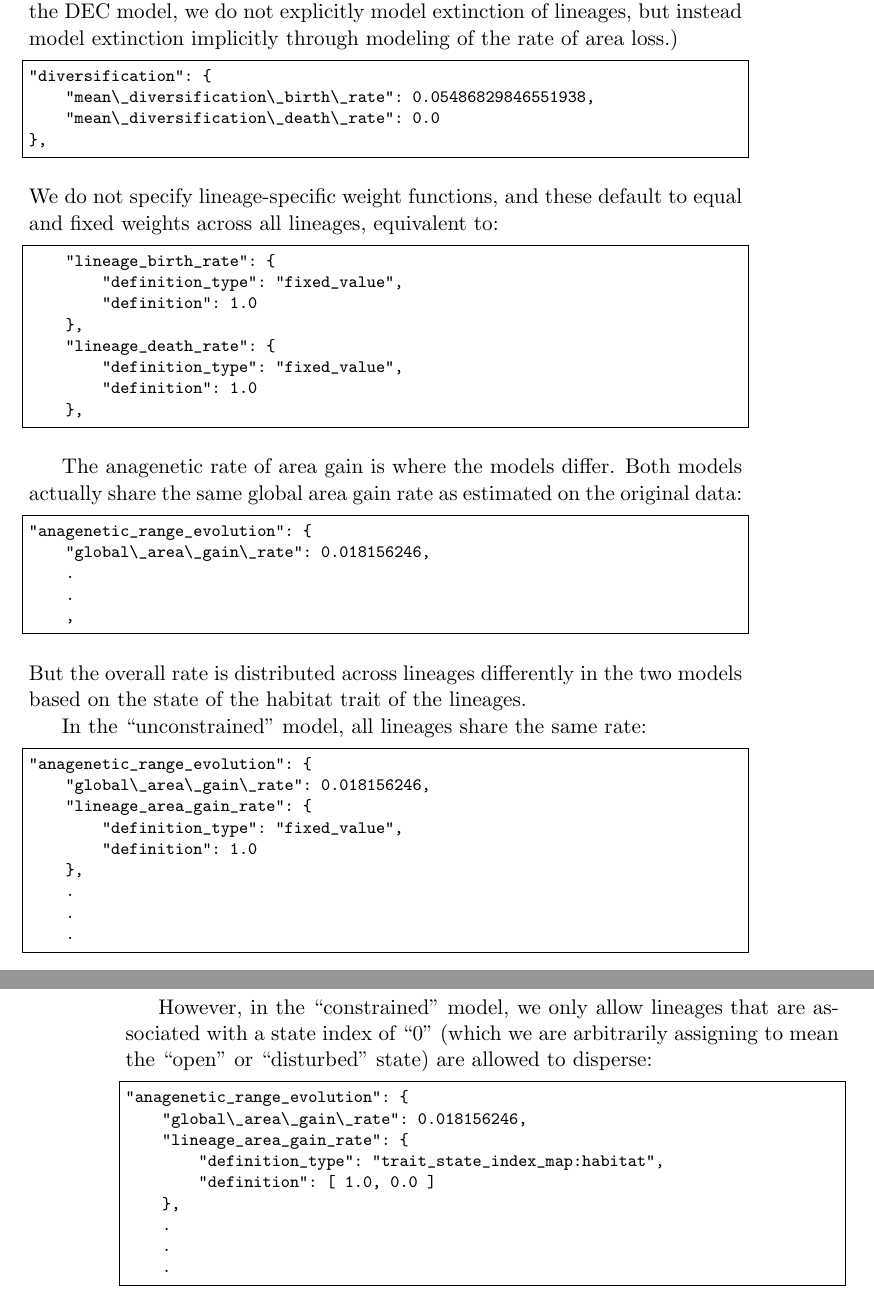
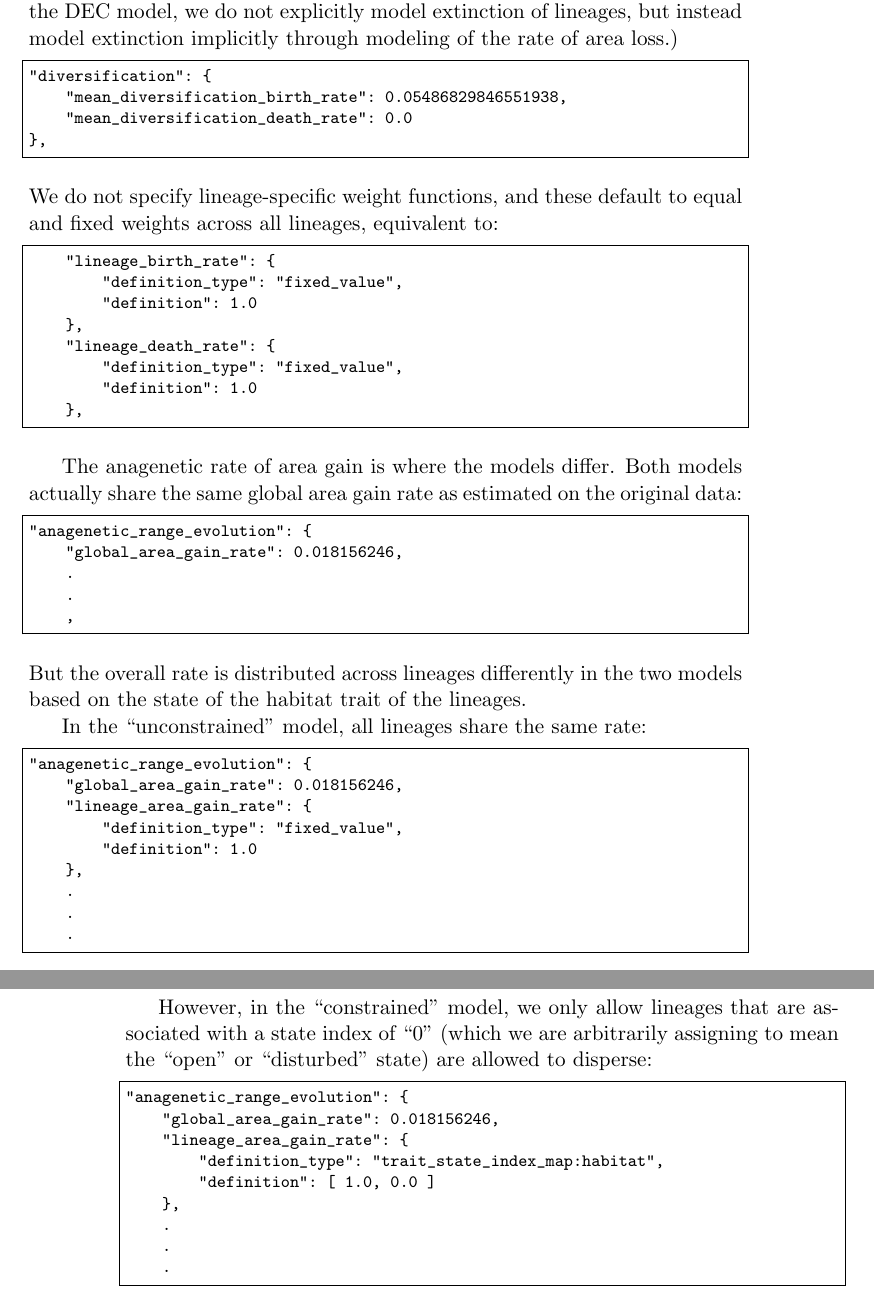
Before and after one commit to jeetsukumaran/archipelago, a LaTeX book (doc/src/archipelago.tex): two parts of pages 21 and 22 of 24, joined at a grey line, cut so that both start at the same text. Compiled offline with pdfLaTeX.

Commit message:
Update docs

```diff
--- a/doc/src/archipelago.tex
+++ b/doc/src/archipelago.tex
@@ -651,8 +651,8 @@ We also set the death rate to a fixed, constant rate of $0.0$ for both models.
 Here, following the DEC model, we do not explicitly model extinction of lineages, but instead model extinction implicitly through modeling of the rate of area loss.)
 \begin{lstlisting}
 "diversification": {
-    "mean\_diversification\_birth\_rate": 0.05486829846551938,
-    "mean\_diversification\_death\_rate": 0.0
+    "mean_diversification_birth_rate": 0.05486829846551938,
+    "mean_diversification_death_rate": 0.0
 },\end{lstlisting}
 We do not specify lineage-specific weight functions, and these default to equal and fixed weights across all lineages, equivalent to:
 \begin{lstlisting}
@@ -669,7 +669,7 @@ The anagenetic rate of area gain is where the models differ.
 Both models actually share the same global area gain rate as estimated on the original data:
 \begin{lstlisting}
 "anagenetic_range_evolution": {
-    "global\_area\_gain\_rate": 0.018156246,
+    "global_area_gain_rate": 0.018156246,
     .
     .
     ,
@@ -679,7 +679,7 @@ But the overall rate is distributed across lineages differently in the two model
 In the ``unconstrained'' model, all lineages share the same rate:
 \begin{lstlisting}
 "anagenetic_range_evolution": {
-    "global\_area\_gain\_rate": 0.018156246,
+    "global_area_gain_rate": 0.018156246,
     "lineage_area_gain_rate": {
         "definition_type": "fixed_value",
         "definition": 1.0
@@ -692,7 +692,7 @@ In the ``unconstrained'' model, all lineages share the same rate:
 However, in the ``constrained'' model, we only allow lineages that are associated with a state index of ``0'' (which we are arbitrarily assigning to mean the ``open'' or ``disturbed'' state) are allowed to disperse:
 \begin{lstlisting}
 "anagenetic_range_evolution": {
-    "global\_area\_gain\_rate": 0.018156246,
+    "global_area_gain_rate": 0.018156246,
     "lineage_area_gain_rate": {
         "definition_type": "trait_state_index_map:habitat",
         "definition": [ 1.0, 0.0 ]
```
Also changed, not shown: archipelago.pdf, 1 other file.
